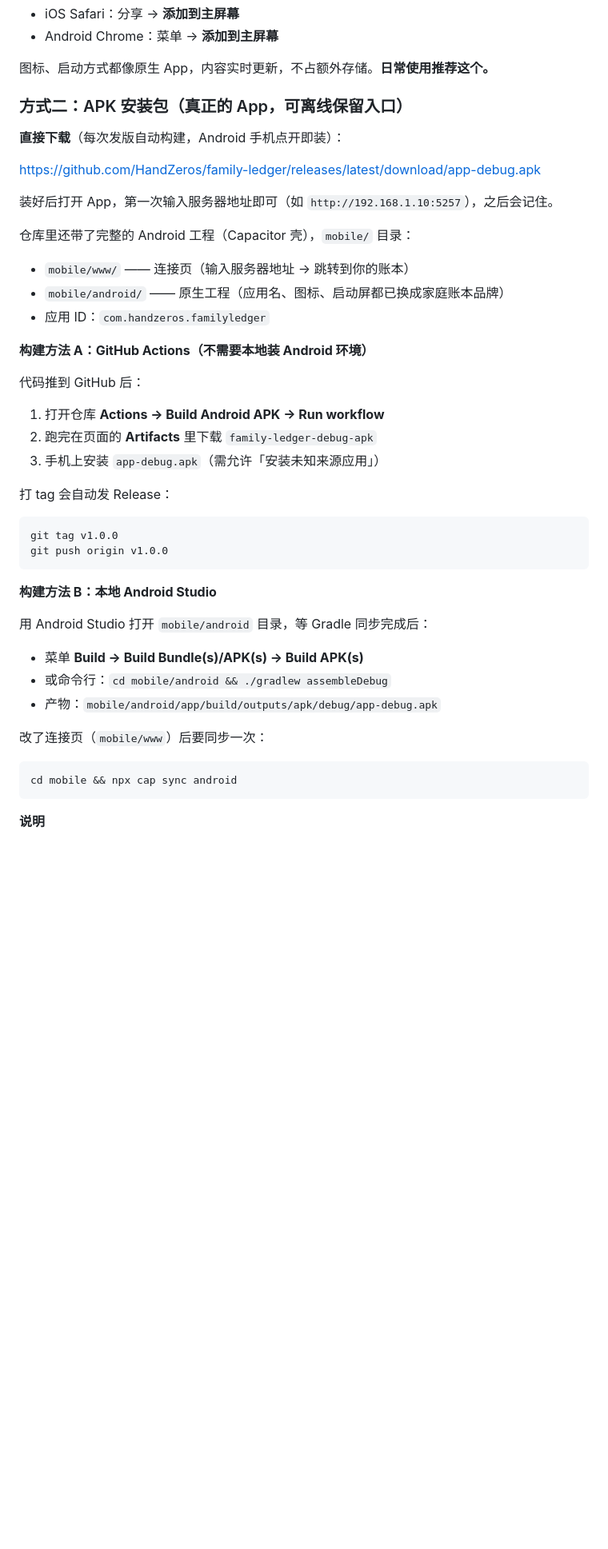
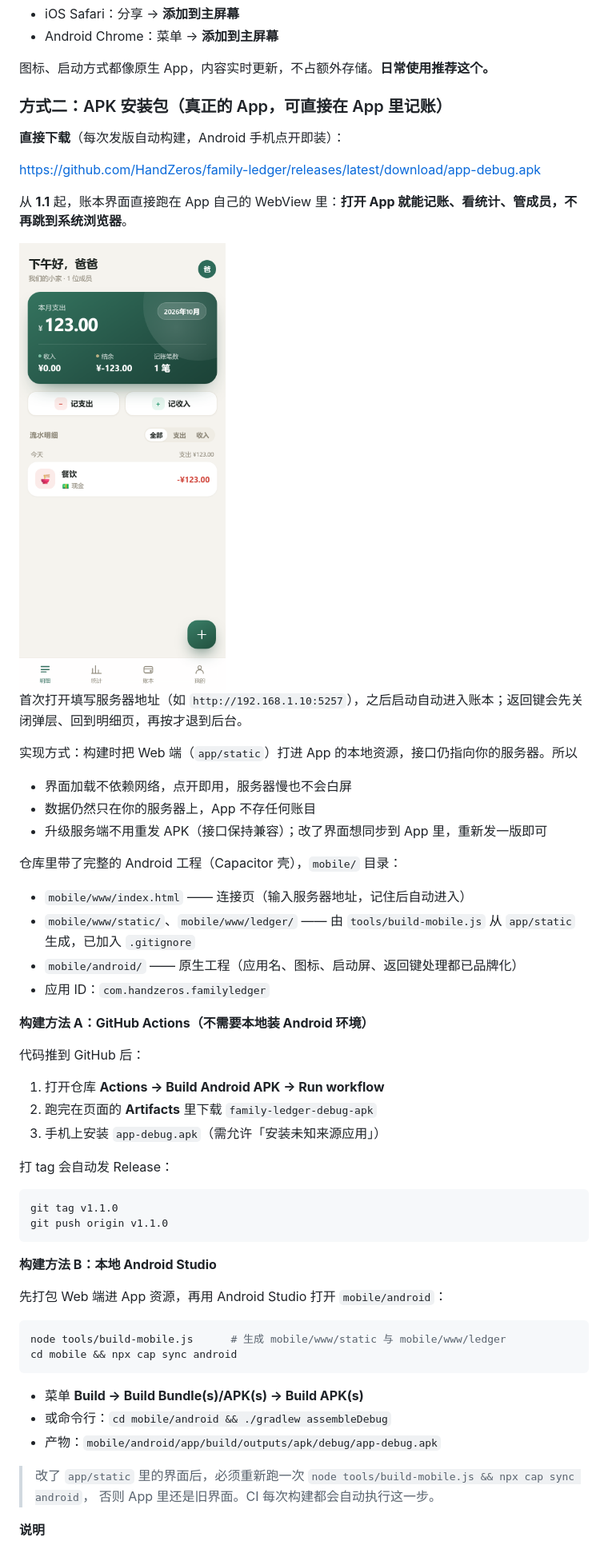
Before and after one commit to HandZeros/family-ledger, a Markdown page: README.md, the part around one of its changes. Shown at 80% size. GitHub-like rendering; pictures changed too: screenshots/12-app-ledger.png (added); blank space fills up the shorter version.

````diff
--- a/README.md
+++ b/README.md
@@ -205,18 +208,29 @@ proxy_set_header X-Forwarded-Proto $scheme;
 
 图标、启动方式都像原生 App，内容实时更新，不占额外存储。**日常使用推荐这个。**
 
-### 方式二：APK 安装包（真正的 App，可离线保留入口）
+### 方式二：APK 安装包（真正的 App，可直接在 App 里记账）
 
 **直接下载**（每次发版自动构建，Android 手机点开即装）：
 
 <https://github.com/HandZeros/family-ledger/releases/latest/download/app-debug.apk>
 
-装好后打开 App，第一次输入服务器地址即可（如 `http://192.168.1.10:5257`），之后会记住。
+从 **1.1** 起，账本界面直接跑在 App 自己的 WebView 里：**打开 App 就能记账、看统计、管成员，不再跳到系统浏览器**。
 
-仓库里还带了完整的 Android 工程（Capacitor 壳），`mobile/` 目录：
+<img src="screenshots/12-app-ledger.png" width="300" alt="App 内记账" />
 
-- `mobile/www/` —— 连接页（输入服务器地址 → 跳转到你的账本）
-- `mobile/android/` —— 原生工程（应用名、图标、启动屏都已换成家庭账本品牌）
+首次打开填写服务器地址（如 `http://192.168.1.10:5257`），之后启动自动进入账本；返回键会先关闭弹层、回到明细页，再按才退到后台。
+
+实现方式：构建时把 Web 端（`app/static`）打进 App 的本地资源，接口仍指向你的服务器。所以
+
+- 界面加载不依赖网络，点开即用，服务器慢也不会白屏
+- 数据仍然只在你的服务器上，App 不存任何账目
+- 升级服务端不用重发 APK（接口保持兼容）；改了界面想同步到 App 里，重新发一版即可
+
+仓库里带了完整的 Android 工程（Capacitor 壳），`mobile/` 目录：
+
+- `mobile/www/index.html` —— 连接页（输入服务器地址，记住后自动进入）
+- `mobile/www/static/`、`mobile/www/ledger/` —— 由 `tools/build-mobile.js` 从 `app/static` 生成，已加入 `.gitignore`
+- `mobile/android/` —— 原生工程（应用名、图标、启动屏、返回键处理都已品牌化）
 - 应用 ID：`com.handzeros.familyledger`
 
 **构建方法 A：GitHub Actions（不需要本地装 Android 环境）**
@@ -229,22 +243,25 @@ proxy_set_header X-Forwarded-Proto $scheme;
 打 tag 会自动发 Release：
 
 ```bash
-git tag v1.0.0
-git push origin v1.0.0
+git tag v1.1.0
+git push origin v1.1.0
 ```
 
 **构建方法 B：本地 Android Studio**
 
-用 Android Studio 打开 `mobile/android` 目录，等 Gradle 同步完成后：
+先打包 Web 端进 App 资源，再用 Android Studio 打开 `mobile/android`：
+
+```bash
+node tools/build-mobile.js      # 生成 mobile/www/static 与 mobile/www/ledger
+cd mobile && npx cap sync android
+```
+
 - 菜单 **Build → Build Bundle(s)/APK(s) → Build APK(s)**
 - 或命令行：`cd mobile/android && ./gradlew assembleDebug`
 - 产物：`mobile/android/app/build/outputs/apk/debug/app-debug.apk`
 
-改了连接页（`mobile/www`）后要同步一次：
-
-```bash
-cd mobile && npx cap sync android
-```
+> 改了 `app/static` 里的界面后，必须重新跑一次 `node tools/build-mobile.js && npx cap sync android`，
+> 否则 App 里还是旧界面。CI 每次构建都会自动执行这一步。
 
 **说明**
 
````
Also changed, not shown: other parts of README.md (+43 -14 lines), screenshots/11-app-connect.png, 12 other files.
